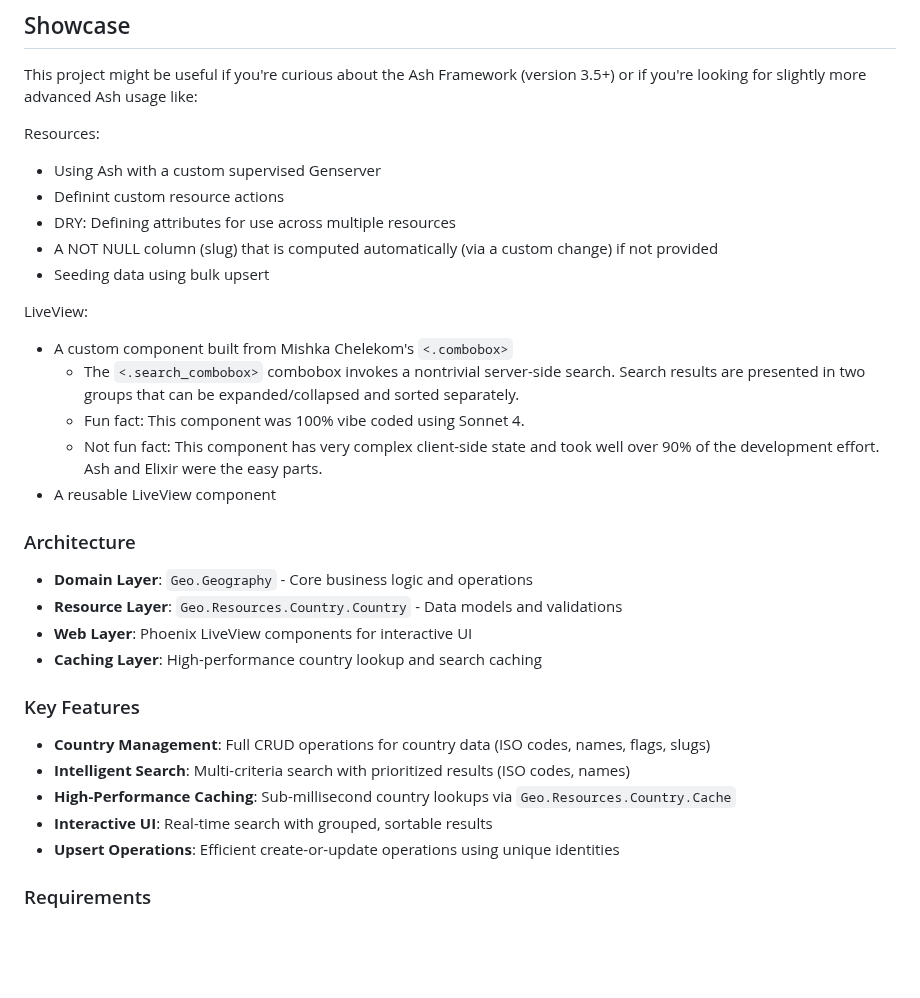
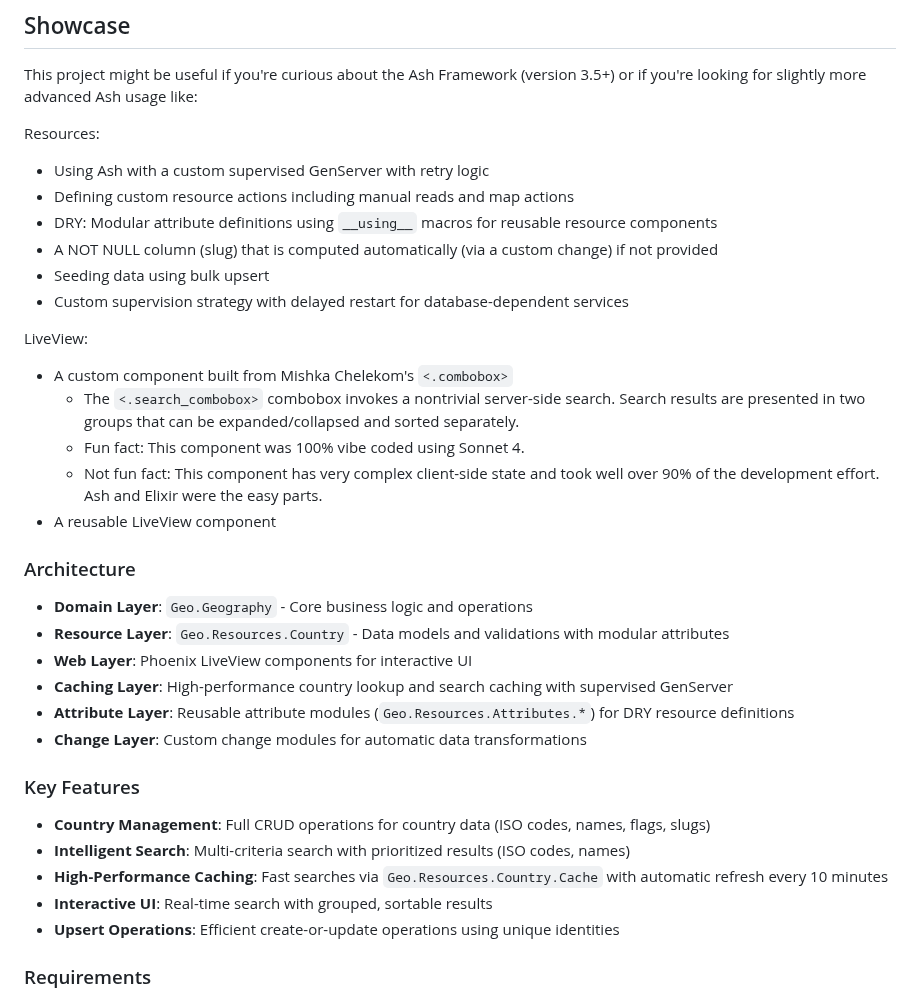
Before and after one commit to dev-guy/geo, a Markdown page: README.md, the part around one of its changes. Rendered like a GitHub page; blank space fills up the shorter version.

```diff
--- a/README.md
+++ b/README.md
@@ -20,11 +20,12 @@ This project might be useful if you're curious about the Ash Framework (version
 
 Resources:
 
-- Using Ash with a custom supervised Genserver
-- Definint custom resource actions
-- DRY: Defining attributes for use across multiple resources
+- Using Ash with a custom supervised GenServer with retry logic
+- Defining custom resource actions including manual reads and map actions
+- DRY: Modular attribute definitions using `__using__` macros for reusable resource components
 - A NOT NULL column (slug) that is computed automatically (via a custom change) if not provided
 - Seeding data using bulk upsert
+- Custom supervision strategy with delayed restart for database-dependent services
 
 LiveView:
 
@@ -37,15 +38,17 @@ LiveView:
 ### Architecture
 
 - **Domain Layer**: `Geo.Geography` - Core business logic and operations
-- **Resource Layer**: `Geo.Resources.Country.Country` - Data models and validations
+- **Resource Layer**: `Geo.Resources.Country` - Data models and validations with modular attributes
 - **Web Layer**: Phoenix LiveView components for interactive UI
-- **Caching Layer**: High-performance country lookup and search caching
+- **Caching Layer**: High-performance country lookup and search caching with supervised GenServer
+- **Attribute Layer**: Reusable attribute modules (`Geo.Resources.Attributes.*`) for DRY resource definitions
+- **Change Layer**: Custom change modules for automatic data transformations
 
 ### Key Features
 
 - **Country Management**: Full CRUD operations for country data (ISO codes, names, flags, slugs)
 - **Intelligent Search**: Multi-criteria search with prioritized results (ISO codes, names)
-- **High-Performance Caching**: Sub-millisecond country lookups via `Geo.Resources.Country.Cache`
+- **High-Performance Caching**: Fast searches via `Geo.Resources.Country.Cache` with automatic refresh every 10 minutes
 - **Interactive UI**: Real-time search with grouped, sortable results
 - **Upsert Operations**: Efficient create-or-update operations using unique identities
 
```
Also changed, not shown: other parts of README.md (+101 -22 lines).
